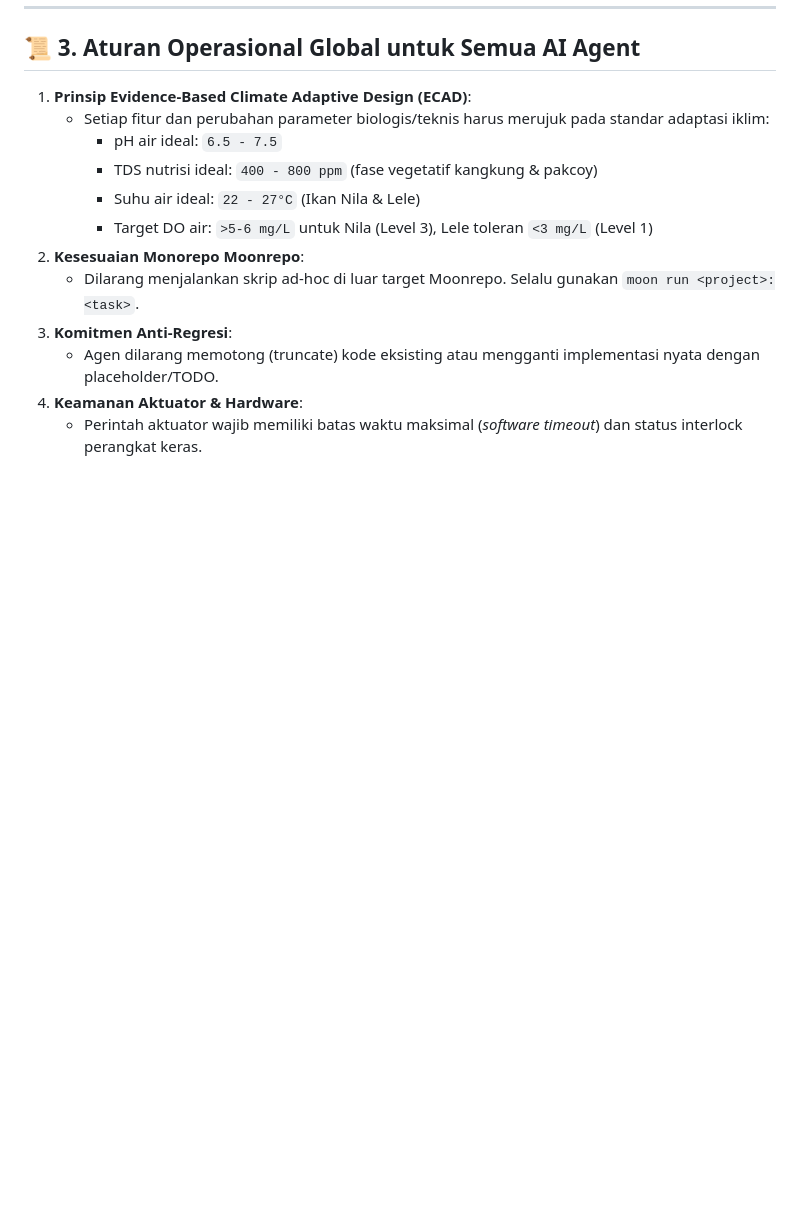
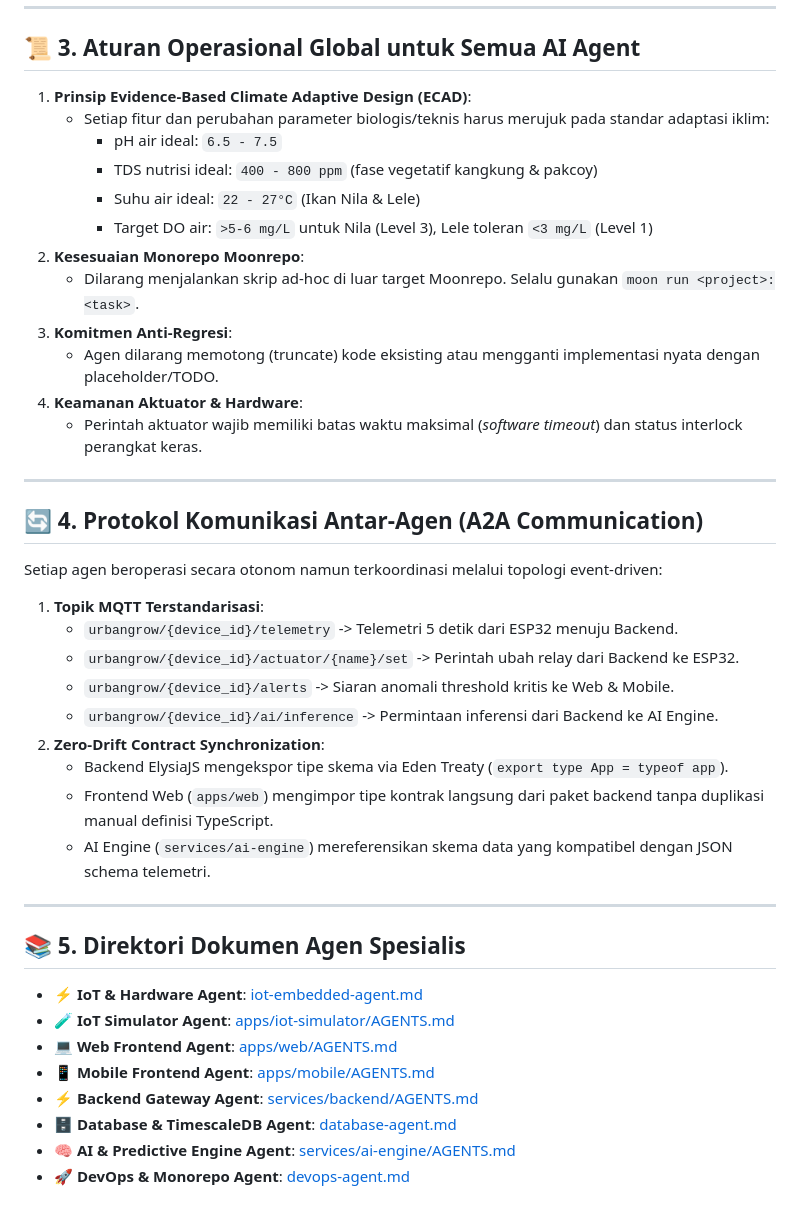
Before and after one commit to ReyCannavaro/urbangrow-eng, a Markdown page: AGENTS.md, the part around one of its changes. Drawn GitHub-style; blank space fills up the shorter version.

Commit message:
docs(agent): expand master orchestration guide with A2A protocol and contract governance

```diff
--- a/AGENTS.md
+++ b/AGENTS.md
@@ -58,3 +58,32 @@ graph TD
    - Agen dilarang memotong (truncate) kode eksisting atau mengganti implementasi nyata dengan placeholder/TODO.
 4. **Keamanan Aktuator & Hardware**:
    - Perintah aktuator wajib memiliki batas waktu maksimal (*software timeout*) dan status interlock perangkat keras.
+
+---
+
+## 🔄 4. Protokol Komunikasi Antar-Agen (A2A Communication)
+
+Setiap agen beroperasi secara otonom namun terkoordinasi melalui topologi event-driven:
+
+1. **Topik MQTT Terstandarisasi**:
+   - `urbangrow/{device_id}/telemetry` -> Telemetri 5 detik dari ESP32 menuju Backend.
+   - `urbangrow/{device_id}/actuator/{name}/set` -> Perintah ubah relay dari Backend ke ESP32.
+   - `urbangrow/{device_id}/alerts` -> Siaran anomali threshold kritis ke Web & Mobile.
+   - `urbangrow/{device_id}/ai/inference` -> Permintaan inferensi dari Backend ke AI Engine.
+2. **Zero-Drift Contract Synchronization**:
+   - Backend ElysiaJS mengekspor tipe skema via Eden Treaty (`export type App = typeof app`).
+   - Frontend Web (`apps/web`) mengimpor tipe kontrak langsung dari paket backend tanpa duplikasi manual definisi TypeScript.
+   - AI Engine (`services/ai-engine`) mereferensikan skema data yang kompatibel dengan JSON schema telemetri.
+
+---
+
+## 📚 5. Direktori Dokumen Agen Spesialis
+
+- ⚡ **IoT & Hardware Agent**: [iot-embedded-agent.md](file:///c:/Users/Rey%20Cannavaro/urbangrow-workspace/.agents/rules/iot-embedded-agent.md)
+- 🧪 **IoT Simulator Agent**: [apps/iot-simulator/AGENTS.md](file:///c:/Users/Rey%20Cannavaro/urbangrow-workspace/apps/iot-simulator/AGENTS.md)
+- 💻 **Web Frontend Agent**: [apps/web/AGENTS.md](file:///c:/Users/Rey%20Cannavaro/urbangrow-workspace/apps/web/AGENTS.md)
+- 📱 **Mobile Frontend Agent**: [apps/mobile/AGENTS.md](file:///c:/Users/Rey%20Cannavaro/urbangrow-workspace/apps/mobile/AGENTS.md)
+- ⚡ **Backend Gateway Agent**: [services/backend/AGENTS.md](file:///c:/Users/Rey%20Cannavaro/urbangrow-workspace/services/backend/AGENTS.md)
+- 🗄️ **Database & TimescaleDB Agent**: [database-agent.md](file:///c:/Users/Rey%20Cannavaro/urbangrow-workspace/.agents/rules/database-agent.md)
+- 🧠 **AI & Predictive Engine Agent**: [services/ai-engine/AGENTS.md](file:///c:/Users/Rey%20Cannavaro/urbangrow-workspace/services/ai-engine/AGENTS.md)
+- 🚀 **DevOps & Monorepo Agent**: [devops-agent.md](file:///c:/Users/Rey%20Cannavaro/urbangrow-workspace/.agents/rules/devops-agent.md)
```
Also changed, not shown: other parts of AGENTS.md (+7 -7 lines).
